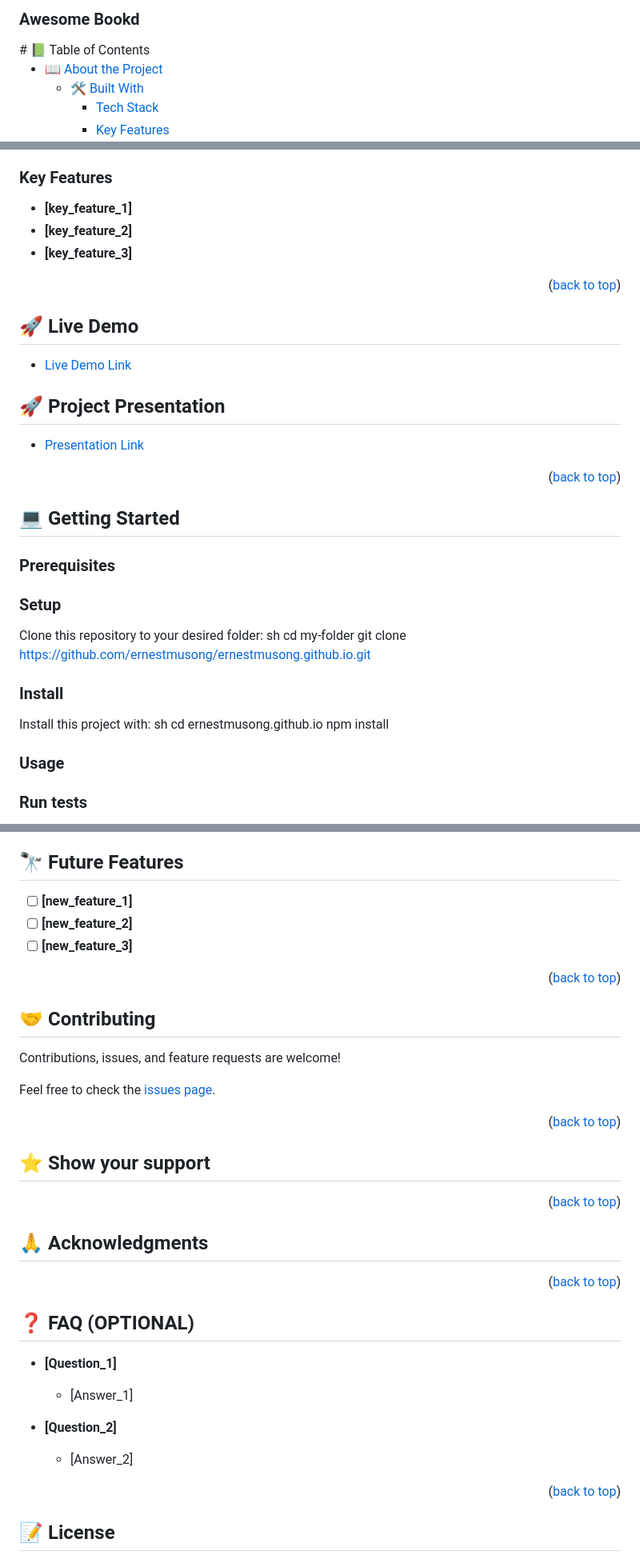
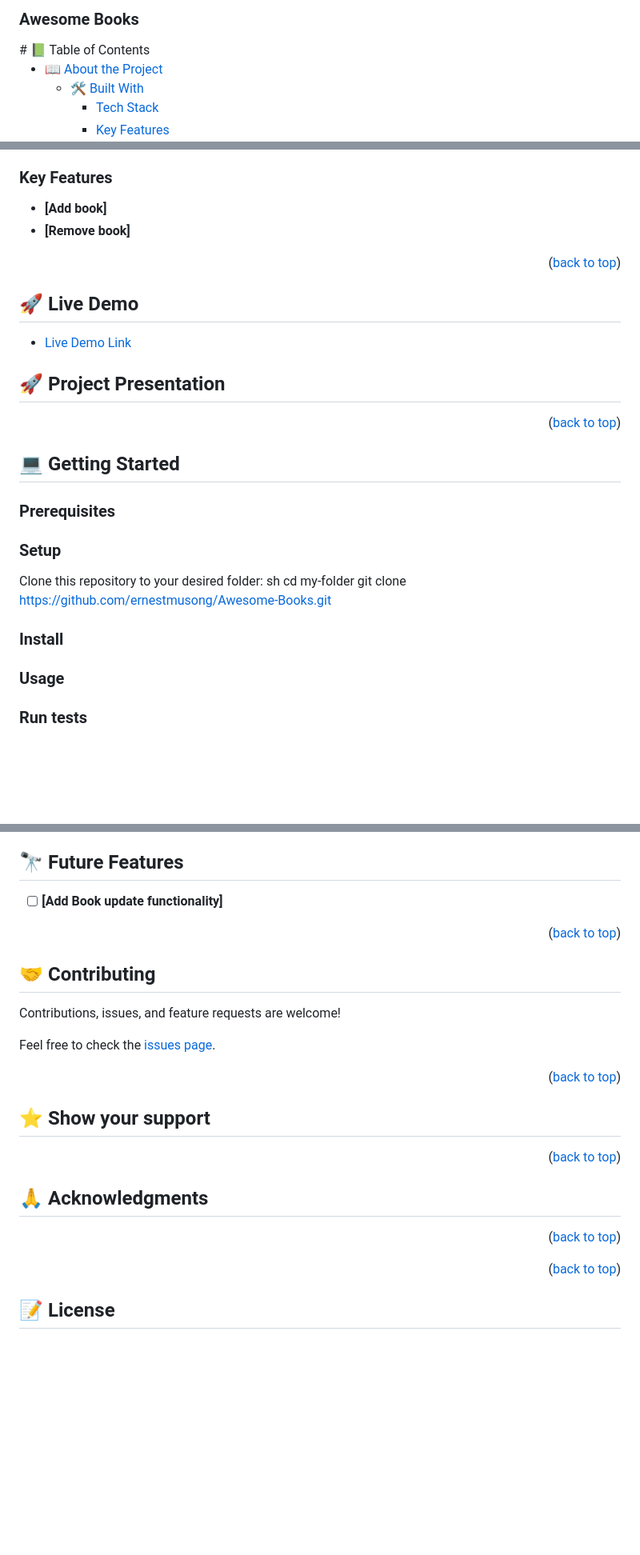
Before and after one commit to ernestmusong/Awesome-Books, a Markdown page: README.md, 3 parts joined by grey strips. Shown: that part at 80% size. GitHub-like rendering; blank space fills up the shorter version.

Commit message:
add relevant entries to readme

```diff
--- a/README.md
+++ b/README.md
@@ -1,5 +1,5 @@
 <a name="readme-top"></a>
-  <h3><b>Awesome Bookd</b></h3>
+  <h3><b>Awesome Books</b></h3>
 # 📗 Table of Contents
 
 - [📖 About the Project](#about-project)
@@ -52,9 +46,8 @@ data is stored in local storage. This data is retrieved from local storage anyti
 </details>
 
 ### Key Features <a name="key-features"></a>
-- **[key_feature_1]**
-- **[key_feature_2]**
-- **[key_feature_3]**
+- **[Add book]**
+- **[Remove book]**
 
 <p align="right">(<a href="#readme-top">back to top</a>)</p>
 
@@ -63,8 +56,6 @@ data is stored in local storage. This data is retrieved from local storage anyti
 - [Live Demo Link](https://ernestmusong.github.io/Awesome-Books/)
 
 ## 🚀 Project Presentation <a name="live-demo"></a>
-
-- [Presentation Link]()
 
 <p align="right">(<a href="#readme-top">back to top</a>)</p>
 
@@ -77,14 +68,9 @@ data is stored in local storage. This data is retrieved from local storage anyti
 Clone this repository to your desired folder:
 sh
   cd my-folder
- git clone https://github.com/ernestmusong/ernestmusong.github.io.git
+ git clone https://github.com/ernestmusong/Awesome-Books.git
 
 ### Install
-
-Install this project with:
-sh
-  cd ernestmusong.github.io
-  npm install
 ### Usage
 
 ### Run tests
@@ -106,9 +92,7 @@ sh
 
 ## 🔭 Future Features <a name="future-features"></a>
 
-- [ ] **[new_feature_1]**
-- [ ] **[new_feature_2]**
-- [ ] **[new_feature_3]**
+- [ ] **[Add Book update functionality]**
 
 <p align="right">(<a href="#readme-top">back to top</a>)</p>
 
@@ -129,18 +113,6 @@ Feel free to check the [issues page](../../issues/).
 
 <p align="right">(<a href="#readme-top">back to top</a>)</p>
 
-<!-- FAQ (optional) -->
-
-## ❓ FAQ (OPTIONAL) <a name="faq"></a>
-
-- **[Question_1]**
-
-  - [Answer_1]
-
-- **[Question_2]**
-
-  - [Answer_2]
-
 <p align="right">(<a href="#readme-top">back to top</a>)</p>
 
 ## 📝 License <a name="license"></a>
```
Also changed, not shown: other parts of README.md (+2 -8 lines).
